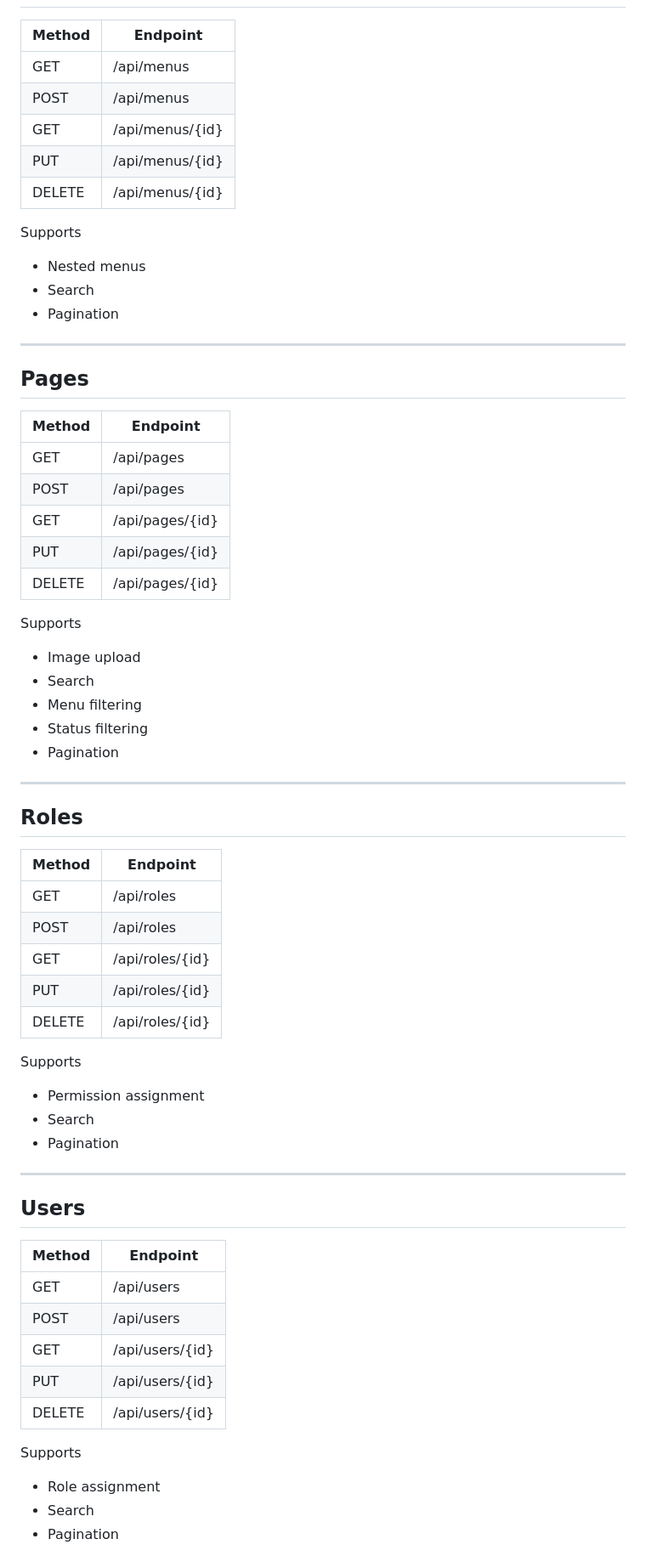
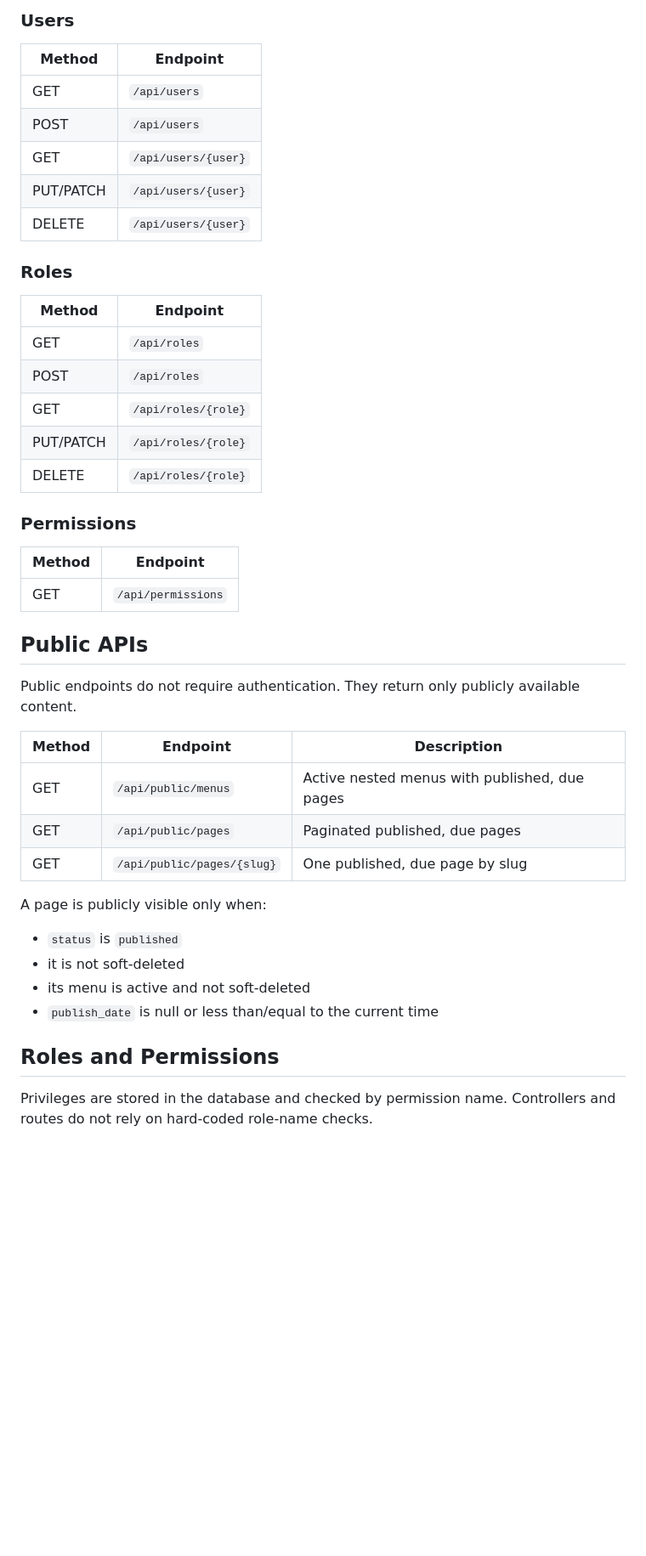
Before and after one commit to ihsansaleemkhan/cms-assignment, a Markdown page: cms-assignment-backend/README.md, the part around one of its changes. Shown at 85% size. GitHub-like rendering; blank space fills up the shorter version.

```diff
--- a/cms-assignment-backend/README.md
+++ b/cms-assignment-backend/README.md
@@ -140,71 +229,47 @@ php artisan l5-swagger:generate
+### Users
 
 | Method | Endpoint |
-|---------|----------|
-| GET | /api/menus |
-| POST | /api/menus |
-| GET | /api/menus/{id} |
-| PUT | /api/menus/{id} |
-| DELETE | /api/menus/{id} |
+|---|---|
+| GET | `/api/users` |
+| POST | `/api/users` |
+| GET | `/api/users/{user}` |
+| PUT/PATCH | `/api/users/{user}` |
+| DELETE | `/api/users/{user}` |
 
-Supports
-
-- Nested menus
-- Search
-- Pagination
-
----
-
-## Pages
+### Roles
 
 | Method | Endpoint |
-|---------|----------|
-| GET | /api/pages |
-| POST | /api/pages |
-| GET | /api/pages/{id} |
-| PUT | /api/pages/{id} |
-| DELETE | /api/pages/{id} |
+|---|---|
+| GET | `/api/roles` |
+| POST | `/api/roles` |
+| GET | `/api/roles/{role}` |
+| PUT/PATCH | `/api/roles/{role}` |
+| DELETE | `/api/roles/{role}` |
 
-Supports
-
-- Image upload
-- Search
-- Menu filtering
-- Status filtering
-- Pagination
-
----
-
-## Roles
+### Permissions
 
 | Method | Endpoint |
-|---------|----------|
-| GET | /api/roles |
-| POST | /api/roles |
-| GET | /api/roles/{id} |
-| PUT | /api/roles/{id} |
-| DELETE | /api/roles/{id} |
+|---|---|
+| GET | `/api/permissions` |
 
-Supports
+## Public APIs
 
-- Permission assignment
-- Search
-- Pagination
+Public endpoints do not require authentication. They return only publicly available content.
 
----
+| Method | Endpoint | Description |
+|---|---|---|
+| GET | `/api/public/menus` | Active nested menus with published, due pages |
+| GET | `/api/public/pages` | Paginated published, due pages |
+| GET | `/api/public/pages/{slug}` | One published, due page by slug |
 
-## Users
+A page is publicly visible only when:
 
-| Method | Endpoint |
-|---------|----------|
-| GET | /api/users |
-| POST | /api/users |
-| GET | /api/users/{id} |
-| PUT | /api/users/{id} |
-| DELETE | /api/users/{id} |
+- `status` is `published`
+- it is not soft-deleted
+- its menu is active and not soft-deleted
+- `publish_date` is null or less than/equal to the current time
 
-Supports
+## Roles and Permissions
 
-- Role assignment
-- Search
-- Pagination
+Privileges are stored in the database and checked by permission name. Controllers and routes do not rely on hard-coded role-name checks.
 
```
Also changed, not shown: other parts of cms-assignment-backend/README.md (+269 -178 lines).
